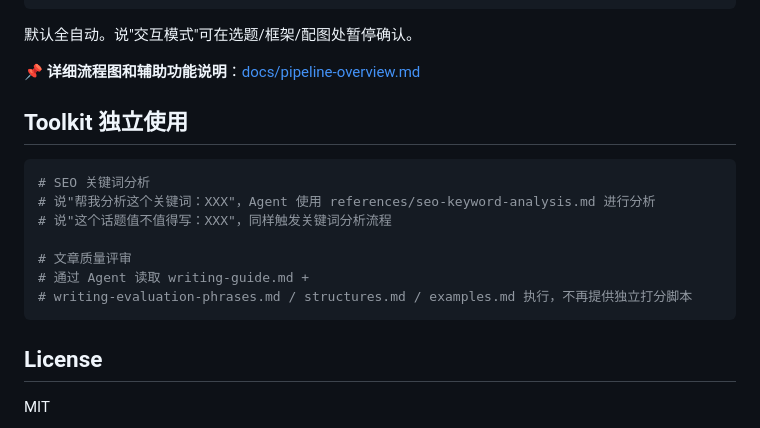
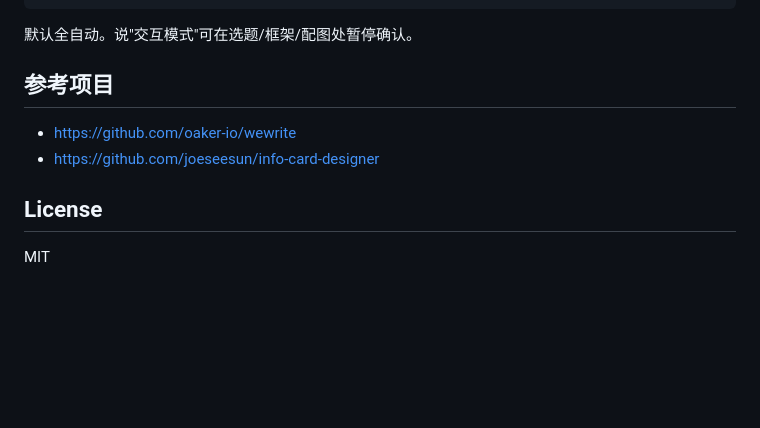
Before and after one commit to limboinf/write-anything, a Markdown page: README.md, the part around the change. Drawn GitHub-style; blank space fills up the shorter version.

Commit message:
参考了这些项目

````diff
--- a/README.md
+++ b/README.md
@@ -187,19 +187,10 @@ Step 7  Daily Tracker 联动 → 回复用户（含编辑建议 + 飞轮提示
 
 默认全自动。说"交互模式"可在选题/框架/配图处暂停确认。
 
-📌 **详细流程图和辅助功能说明**：[docs/pipeline-overview.md](docs/pipeline-overview.md)
+## 参考项目
 
-## Toolkit 独立使用
-
-```bash
-# SEO 关键词分析
-# 说"帮我分析这个关键词：XXX"，Agent 使用 references/seo-keyword-analysis.md 进行分析
-# 说"这个话题值不值得写：XXX"，同样触发关键词分析流程
-
-# 文章质量评审
-# 通过 Agent 读取 writing-guide.md +
-# writing-evaluation-phrases.md / structures.md / examples.md 执行，不再提供独立打分脚本
-```
+- https://github.com/oaker-io/wewrite
+- https://github.com/joeseesun/info-card-designer
 
 ## License
 
````
